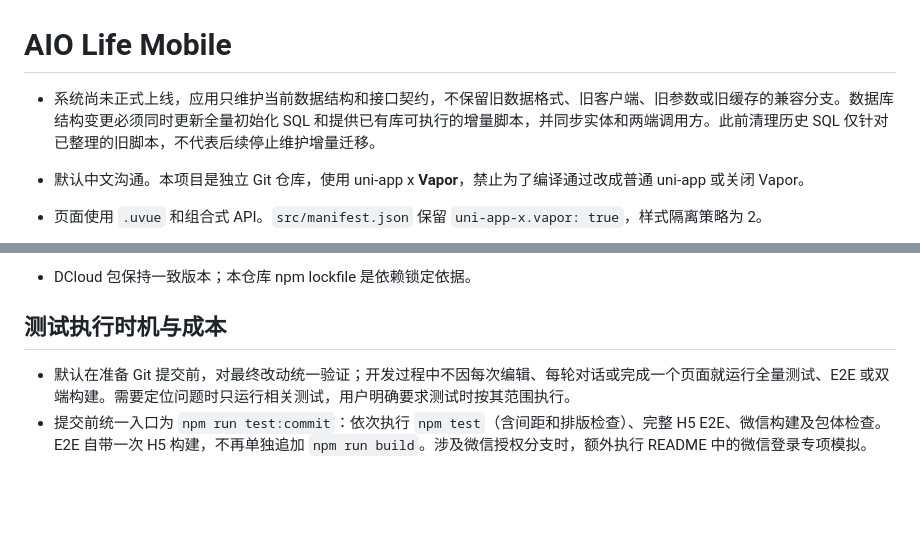
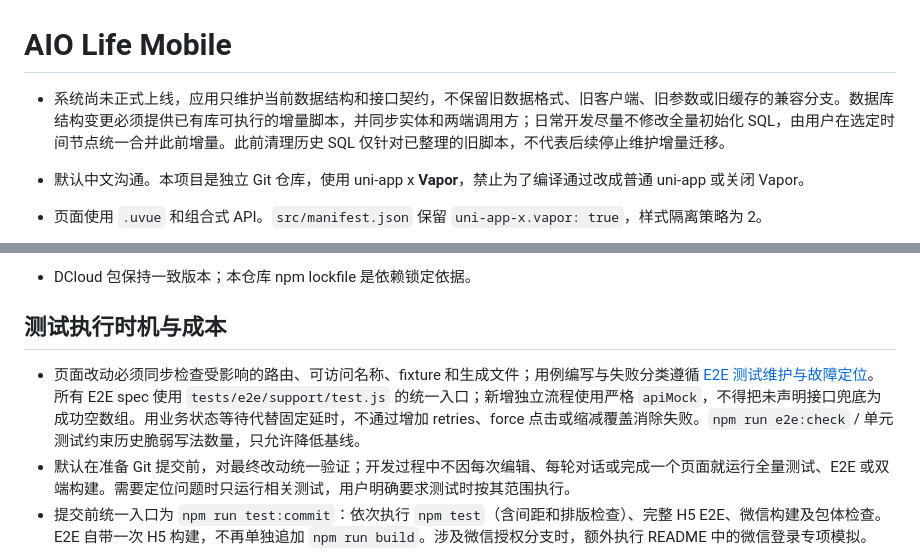
Before and after one commit to lys1313013/aio-life-mobile, a Markdown page: AGENTS.md, 2 parts joined by grey strips. GitHub-like rendering; blank space fills up the shorter version.

```diff
--- a/AGENTS.md
+++ b/AGENTS.md
@@ -1,6 +1,6 @@
 # AIO Life Mobile
 
-- 系统尚未正式上线，应用只维护当前数据结构和接口契约，不保留旧数据格式、旧客户端、旧参数或旧缓存的兼容分支。数据库结构变更必须同时更新全量初始化 SQL 和提供已有库可执行的增量脚本，并同步实体和两端调用方。此前清理历史 SQL 仅针对已整理的旧脚本，不代表后续停止维护增量迁移。
+- 系统尚未正式上线，应用只维护当前数据结构和接口契约，不保留旧数据格式、旧客户端、旧参数或旧缓存的兼容分支。数据库结构变更必须提供已有库可执行的增量脚本，并同步实体和两端调用方；日常开发尽量不修改全量初始化 SQL，由用户在选定时间节点统一合并此前增量。此前清理历史 SQL 仅针对已整理的旧脚本，不代表后续停止维护增量迁移。
 
 - 默认中文沟通。本项目是独立 Git 仓库，使用 uni-app x **Vapor**，禁止为了编译通过改成普通 uni-app 或关闭 Vapor。
 - 页面使用 `.uvue` 和组合式 API。`src/manifest.json` 保留 `uni-app-x.vapor: true`，样式隔离策略为 2。
@@ -15,6 +15,7 @@
 
 ## 测试执行时机与成本
 
+- 页面改动必须同步检查受影响的路由、可访问名称、fixture 和生成文件；用例编写与失败分类遵循 [E2E 测试维护与故障定位](docs/E2E测试维护与故障定位.md)。所有 E2E spec 使用 `tests/e2e/support/test.js` 的统一入口；新增独立流程使用严格 `apiMock`，不得把未声明接口兜底为成功空数组。用业务状态等待代替固定延时，不通过增加 retries、force 点击或缩减覆盖消除失败。`npm run e2e:check` / 单元测试约束历史脆弱写法数量，只允许降低基线。
 - 默认在准备 Git 提交前，对最终改动统一验证；开发过程中不因每次编辑、每轮对话或完成一个页面就运行全量测试、E2E 或双端构建。需要定位问题时只运行相关测试，用户明确要求测试时按其范围执行。
 - 提交前统一入口为 `npm run test:commit`：依次执行 `npm test`（含间距和排版检查）、完整 H5 E2E、微信构建及包体检查。E2E 自带一次 H5 构建，不再单独追加 `npm run build`。涉及微信授权分支时，额外执行 README 中的微信登录专项模拟。
 - 测试针对将要提交的最终代码，不使用旧构建或开发服务器替代。通过后若代码、依赖、配置及相关运行环境未变，不重复执行；失败修复后只重跑受影响的阶段和用例，影响不明确时重新全量验证。提交前检查构建生成物的差异，不能漏交需要同步的生成文件。
```
Also changed, not shown: README.md (+102 -46 lines).
